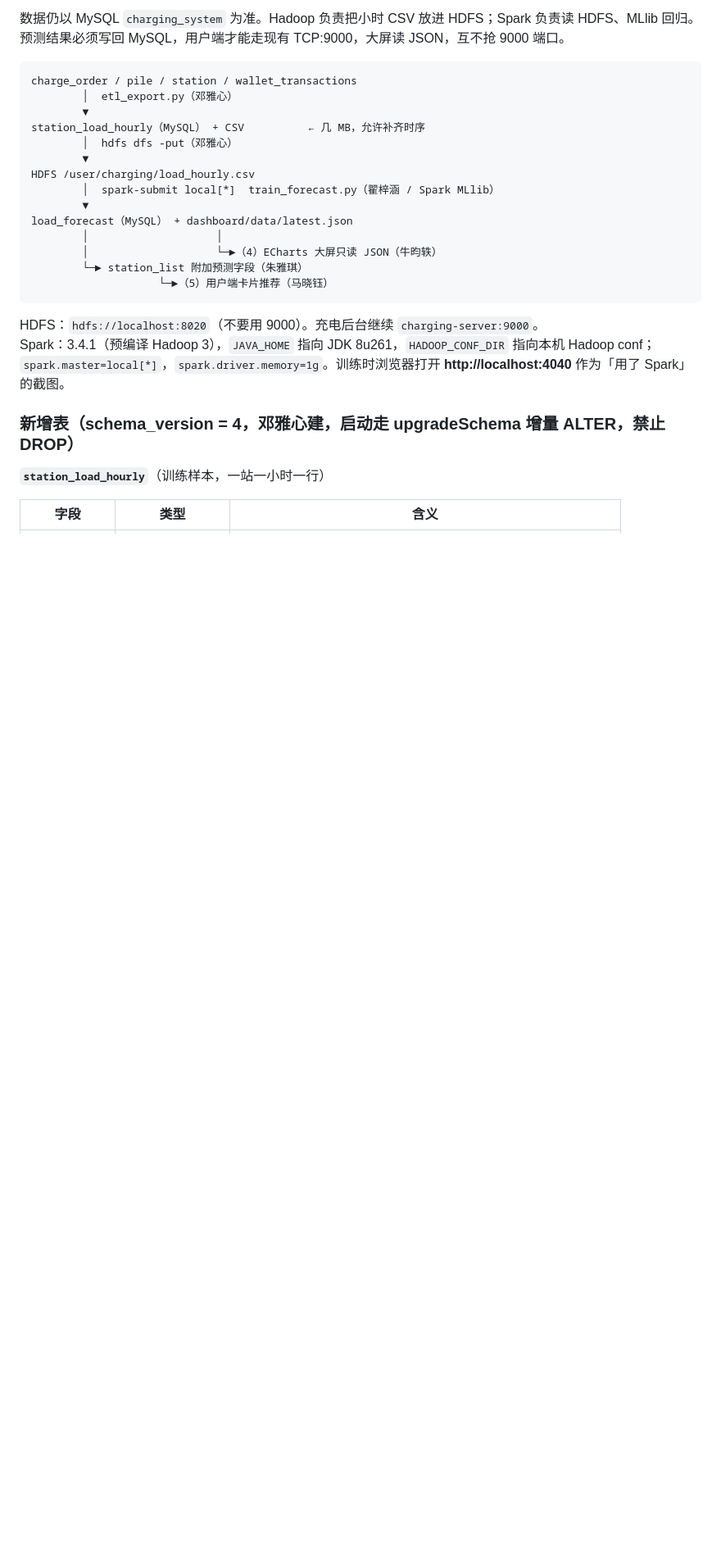
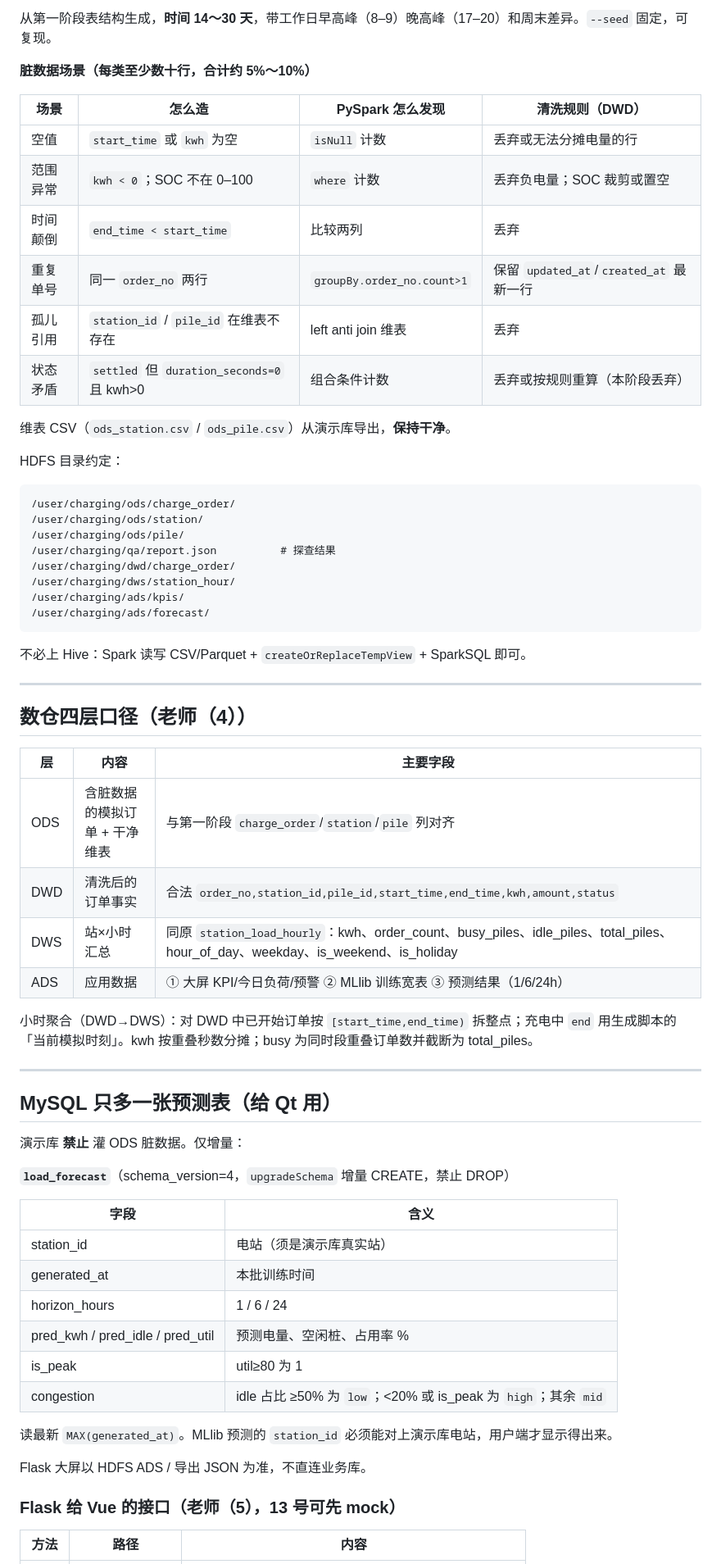
Before and after one commit to zzh-cyber/charging-system, a Markdown page: docs/phase2-matrix.md, the part around one of its changes. Shown at 82% size. Drawn GitHub-style; blank space fills up the shorter version.

Commit message:
docs: 第二阶段矩阵对齐老师六步大数据流程
按模拟脏数据、PySpark 探查清洗、SparkSQL 四层、Flask+Vue+ECharts、MLlib 重写分工与每日任务，业务库保持干净。

Co-authored-by: Cursor <cursoragent@cursor.com>

````diff
--- a/docs/phase2-matrix.md
+++ b/docs/phase2-matrix.md
@@ -25,29 +60,69 @@
 
-数据仍以 MySQL `charging_system` 为准。Hadoop 负责把小时 CSV 放进 HDFS；Spark 负责读 HDFS、MLlib 回归。预测结果必须写回 MySQL，用户端才能走现有 TCP:9000，大屏读 JSON，互不抢 9000 端口。
+从第一阶段表结构生成，**时间 14～30 天**，带工作日早高峰（8–9）晚高峰（17–20）和周末差异。`--seed` 固定，可复现。
+
+**脏数据场景（每类至少数十行，合计约 5%～10%）**
+
+| 场景 | 怎么造 | PySpark 怎么发现 | 清洗规则（DWD） |
+|------|--------|------------------|-----------------|
+| 空值 | `start_time` 或 `kwh` 为空 | `isNull` 计数 | 丢弃或无法分摊电量的行 |
+| 范围异常 | `kwh < 0`；SOC 不在 0–100 | `where` 计数 | 丢弃负电量；SOC 裁剪或置空 |
+| 时间颠倒 | `end_time < start_time` | 比较两列 | 丢弃 |
+| 重复单号 | 同一 `order_no` 两行 | `groupBy.order_no.count>1` | 保留 `updated_at`/`created_at` 最新一行 |
+| 孤儿引用 | `station_id` / `pile_id` 在维表不存在 | left anti join 维表 | 丢弃 |
+| 状态矛盾 | `settled` 但 `duration_seconds=0` 且 kwh>0 | 组合条件计数 | 丢弃或按规则重算（本阶段丢弃） |
+
+维表 CSV（`ods_station.csv` / `ods_pile.csv`）从演示库导出，**保持干净**。
+
+HDFS 目录约定：
 
 ```text
-charge_order / pile / station / wallet_transactions
-        │  etl_export.py（邓雅心）
-        ▼
-station_load_hourly（MySQL） + CSV          ← 几 MB，允许补齐时序
-        │  hdfs dfs -put（邓雅心）
-        ▼
-HDFS /user/charging/load_hourly.csv
-        │  spark-submit local[*]  train_forecast.py（翟梓涵 / Spark MLlib）
-        ▼
-load_forecast（MySQL） + dashboard/data/latest.json
-        │                    │
-        │                    └─►（4）ECharts 大屏只读 JSON（牛昀轶）
-        └─► station_list 附加预测字段（朱雅琪）
-                    └─►（5）用户端卡片推荐（马晓钰）
+/user/charging/ods/charge_order/
+/user/charging/ods/station/
+/user/charging/ods/pile/
+/user/charging/qa/report.json          # 探查结果
+/user/charging/dwd/charge_order/
+/user/charging/dws/station_hour/
+/user/charging/ads/kpis/
+/user/charging/ads/forecast/
 ```
 
-HDFS：`hdfs://localhost:8020`（不要用 9000）。充电后台继续 `charging-server:9000`。
-Spark：3.4.1（预编译 Hadoop 3），`JAVA_HOME` 指向 JDK 8u261，`HADOOP_CONF_DIR` 指向本机 Hadoop conf；`spark.master=local[*]`，`spark.driver.memory=1g`。训练时浏览器打开 **http://localhost:4040** 作为「用了 Spark」的截图。
+不必上 Hive：Spark 读写 CSV/Parquet + `createOrReplaceTempView` + SparkSQL 即可。
 
-### 新增表（schema_version = 4，邓雅心建，启动走 upgradeSchema 增量 ALTER，禁止 DROP）
+---
 
-**`station_load_hourly`**（训练样本，一站一小时一行）
+## 数仓四层口径（老师（4））
 
-| 字段 | 类型 | 含义 |
+| 层 | 内容 | 主要字段 |
+|----|------|----------|
+| ODS | 含脏数据的模拟订单 + 干净维表 | 与第一阶段 `charge_order`/`station`/`pile` 列对齐 |
+| DWD | 清洗后的订单事实 | 合法 `order_no,station_id,pile_id,start_time,end_time,kwh,amount,status` |
+| DWS | 站×小时汇总 | 同原 `station_load_hourly`：kwh、order_count、busy_piles、idle_piles、total_piles、hour_of_day、weekday、is_weekend、is_holiday |
+| ADS | 应用数据 | ① 大屏 KPI/今日负荷/预警 ② MLlib 训练宽表 ③ 预测结果（1/6/24h） |
+
+小时聚合（DWD→DWS）：对 DWD 中已开始订单按 `[start_time,end_time)` 拆整点；充电中 `end` 用生成脚本的「当前模拟时刻」。kwh 按重叠秒数分摊；busy 为同时段重叠订单数并截断为 total_piles。
+
+---
+
+## MySQL 只多一张预测表（给 Qt 用）
+
+演示库 **禁止** 灌 ODS 脏数据。仅增量：
+
+**`load_forecast`**（schema_version=4，`upgradeSchema` 增量 CREATE，禁止 DROP）
+
+| 字段 | 含义 |
+|------|------|
+| station_id | 电站（须是演示库真实站） |
+| generated_at | 本批训练时间 |
+| horizon_hours | 1 / 6 / 24 |
+| pred_kwh / pred_idle / pred_util | 预测电量、空闲桩、占用率 % |
+| is_peak | util≥80 为 1 |
+| congestion | idle 占比 ≥50% 为 `low`；&lt;20% 或 is_peak 为 `high`；其余 `mid` |
+
+读最新 `MAX(generated_at)`。MLlib 预测的 `station_id` 必须能对上演示库电站，用户端才显示得出来。
+
+Flask 大屏以 HDFS ADS / 导出 JSON 为准，不直连业务库。
+
+### Flask 给 Vue 的接口（老师（5），13 号可先 mock）
+
+| 方法 | 路径 | 内容 |
 |------|------|------|
````
Also changed, not shown: other parts of docs/phase2-matrix.md (+130 -106 lines).
